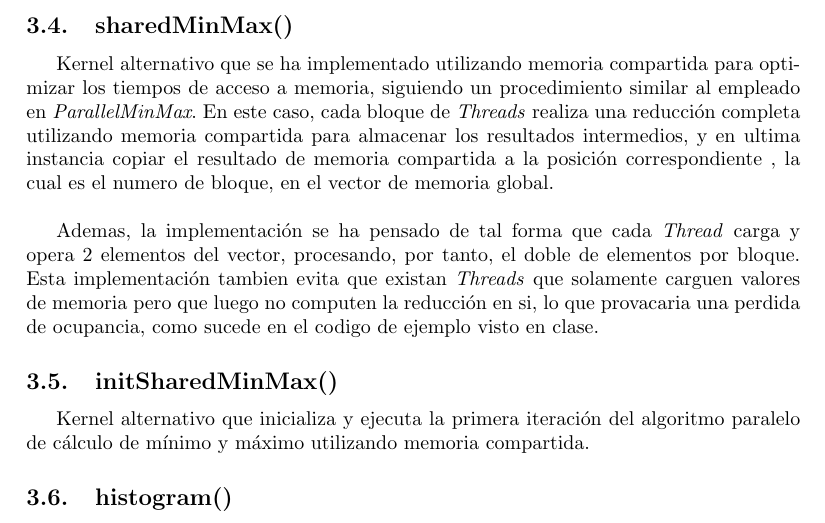
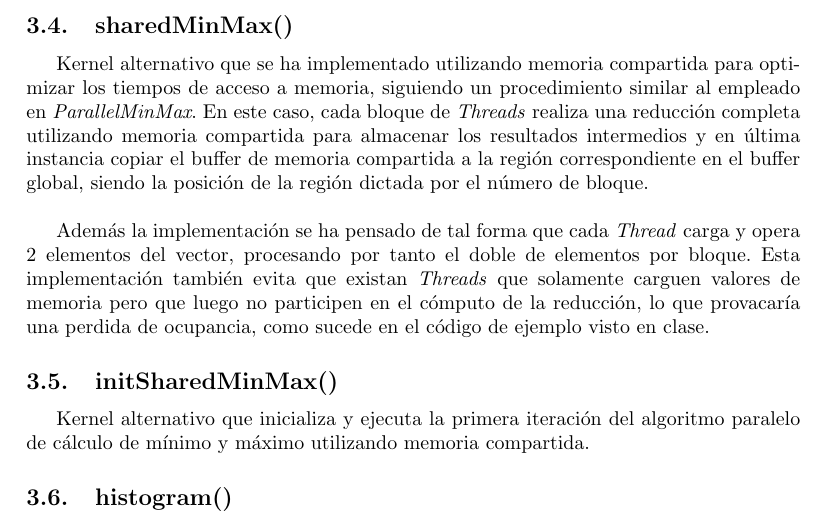
Before and after one commit to ivelascog/PGATR5, a LaTeX document (Memoria/memoriaPGATR.tex): part of page 4 of 6, cut so that both start at the same text. Compiled offline with pdfLaTeX.

Commit message:
Corrección memoria

```diff
--- a/Memoria/memoriaPGATR.tex
+++ b/Memoria/memoriaPGATR.tex
@@ -55,9 +55,9 @@ Este kernel se encarga únicamente de recorrer el buffer de luminancias buscando
 Este kernel auxiliar se emplea en la primera iteración para solucionar el caso inicial en el que deben tomarse valores directamente desde el buffer de luminancias y almacenarlos en los buffers auxiliares que se emplearán para realizar las operaciones de reducción. De esta forma no se altera el buffer de luminancias durante la ejecución de las operaciones de reducción, operándose en las futuras iteraciones exclusivamente sobre los arrays auxiliares.
 
 \subsection{sharedMinMax()}
-Kernel alternativo que se ha implementado utilizando memoria compartida para optimizar los tiempos de acceso a memoria, siguiendo un procedimiento similar al empleado en \textit{ParallelMinMax}. En este caso, cada bloque de \textit{Threads} realiza una reducción completa utilizando memoria compartida para almacenar los resultados intermedios, y en ultima instancia copiar el resultado de memoria compartida a la posición correspondiente , la cual es el numero de bloque, en el vector de memoria global.\\
+Kernel alternativo que se ha implementado utilizando memoria compartida para optimizar los tiempos de acceso a memoria, siguiendo un procedimiento similar al empleado en \textit{ParallelMinMax}. En este caso, cada bloque de \textit{Threads} realiza una reducción completa utilizando memoria compartida para almacenar los resultados intermedios y en última instancia copiar el buffer de memoria compartida a la región correspondiente en el buffer global, siendo la posición de la región dictada por el número de bloque.\\
 
-Ademas, la implementación se ha pensado de tal forma que cada \textit{Thread} carga y opera 2 elementos del vector, procesando, por tanto, el doble de elementos por bloque. Esta implementación tambien evita que existan \textit{Threads} que solamente carguen valores de memoria pero que luego no computen la reducción en si, lo que provacaria una perdida de ocupancia, como sucede en el codigo de ejemplo visto en clase.
+Además la implementación se ha pensado de tal forma que cada \textit{Thread} carga y opera 2 elementos del vector, procesando por tanto el doble de elementos por bloque. Esta implementación también evita que existan \textit{Threads} que solamente carguen valores de memoria pero que luego no participen en el cómputo de la reducción, lo que provacaría una perdida de ocupancia, como sucede en el código de ejemplo visto en clase.
 \subsection{initSharedMinMax()}
 Kernel alternativo que inicializa y ejecuta la primera iteración del algoritmo paralelo de cálculo de mínimo y máximo utilizando memoria compartida.
 
```
Also changed, not shown: Memoria/memoriaPGATR.pdf, 1 other file.
